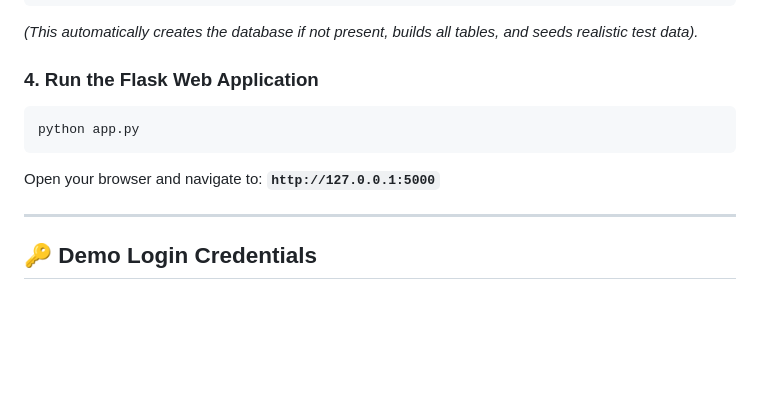
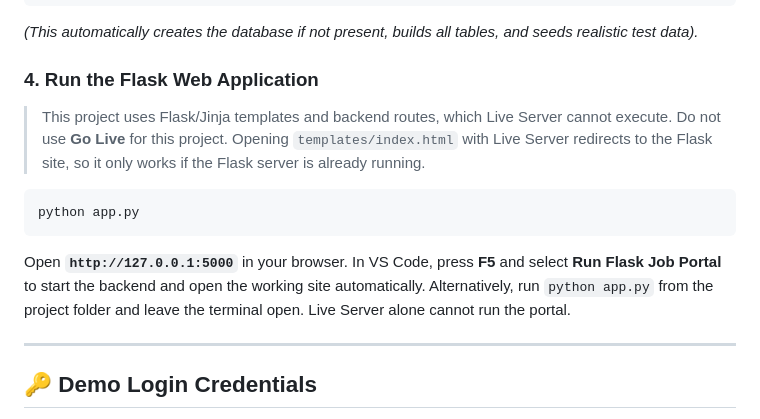
Before and after one commit to navyasree7622/Job-Portal-for-Freshers-01, a Markdown page: README.md, the part around the change. GitHub-like rendering; blank space fills up the shorter version.

````diff
--- a/README.md
+++ b/README.md
@@ -87,11 +87,14 @@ python database/seed_data.py
 *(This automatically creates the database if not present, builds all tables, and seeds realistic test data).*
 
 ### 4. Run the Flask Web Application
+
+> This project uses Flask/Jinja templates and backend routes, which Live Server cannot execute. Do not use **Go Live** for this project. Opening `templates/index.html` with Live Server redirects to the Flask site, so it only works if the Flask server is already running.
+
 ```bash
 python app.py
 ```
-Open your browser and navigate to:
-**`http://127.0.0.1:5000`**
+
+Open **`http://127.0.0.1:5000`** in your browser. In VS Code, press **F5** and select **Run Flask Job Portal** to start the backend and open the working site automatically. Alternatively, run `python app.py` from the project folder and leave the terminal open. Live Server alone cannot run the portal.
 
 ---
 
````
